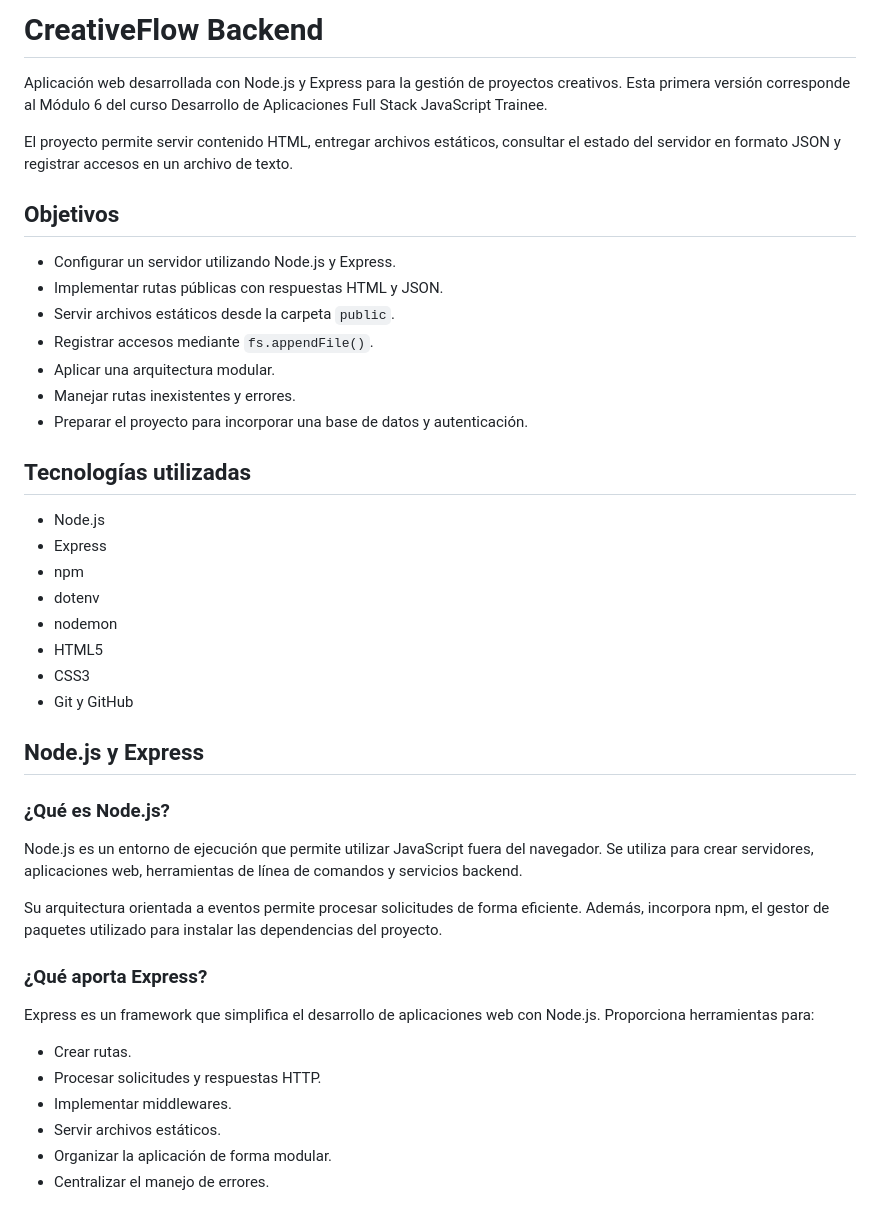
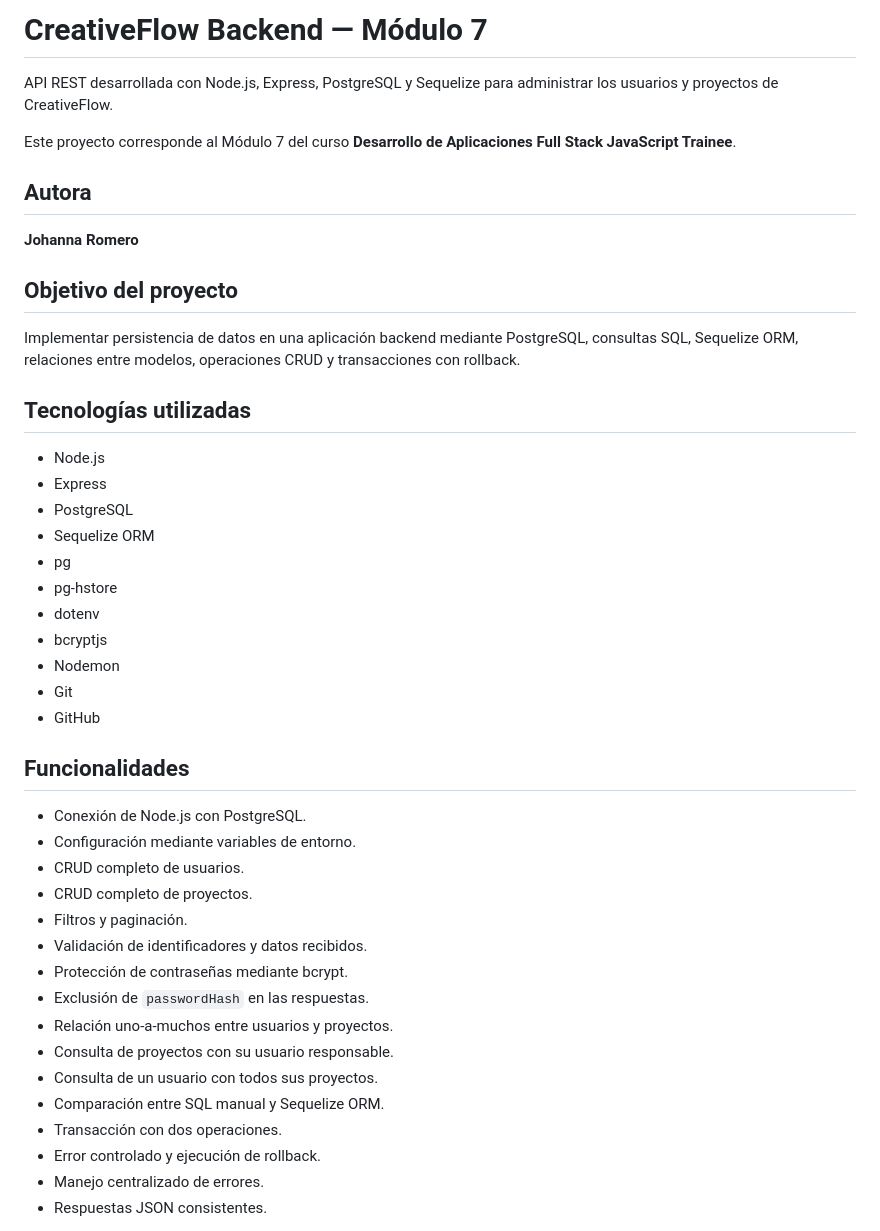
Before and after one commit to Zkeh-x7/creativeflow-backend, a Markdown page: README.md, the part around one of its changes. Drawn GitHub-style.

Commit message:
docs: actualizar documentación del módulo 7

```diff
--- a/README.md
+++ b/README.md
@@ -1,46 +1,47 @@
-# CreativeFlow Backend
+# CreativeFlow Backend — Módulo 7
 
-Aplicación web desarrollada con Node.js y Express para la gestión de proyectos creativos. Esta primera versión corresponde al Módulo 6 del curso Desarrollo de Aplicaciones Full Stack JavaScript Trainee.
+API REST desarrollada con Node.js, Express, PostgreSQL y Sequelize para administrar los usuarios y proyectos de CreativeFlow.
 
-El proyecto permite servir contenido HTML, entregar archivos estáticos, consultar el estado del servidor en formato JSON y registrar accesos en un archivo de texto.
+Este proyecto corresponde al Módulo 7 del curso **Desarrollo de Aplicaciones Full Stack JavaScript Trainee**.
 
-## Objetivos
+## Autora
 
-- Configurar un servidor utilizando Node.js y Express.
-- Implementar rutas públicas con respuestas HTML y JSON.
-- Servir archivos estáticos desde la carpeta `public`.
-- Registrar accesos mediante `fs.appendFile()`.
-- Aplicar una arquitectura modular.
-- Manejar rutas inexistentes y errores.
-- Preparar el proyecto para incorporar una base de datos y autenticación.
+**Johanna Romero**
+
+## Objetivo del proyecto
+
+Implementar persistencia de datos en una aplicación backend mediante PostgreSQL, consultas SQL, Sequelize ORM, relaciones entre modelos, operaciones CRUD y transacciones con rollback.
 
 ## Tecnologías utilizadas
 
 - Node.js
 - Express
-- npm
+- PostgreSQL
+- Sequelize ORM
+- pg
+- pg-hstore
 - dotenv
-- nodemon
-- HTML5
-- CSS3
-- Git y GitHub
+- bcryptjs
+- Nodemon
+- Git
+- GitHub
 
-## Node.js y Express
+## Funcionalidades
 
-### ¿Qué es Node.js?
+- Conexión de Node.js con PostgreSQL.
+- Configuración mediante variables de entorno.
+- CRUD completo de usuarios.
+- CRUD completo de proyectos.
+- Filtros y paginación.
+- Validación de identificadores y datos recibidos.
+- Protección de contraseñas mediante bcrypt.
+- Exclusión de `passwordHash` en las respuestas.
+- Relación uno-a-muchos entre usuarios y proyectos.
+- Consulta de proyectos con su usuario responsable.
+- Consulta de un usuario con todos sus proyectos.
+- Comparación entre SQL manual y Sequelize ORM.
+- Transacción con dos operaciones.
+- Error controlado y ejecución de rollback.
+- Manejo centralizado de errores.
+- Respuestas JSON consistentes.
 
-Node.js es un entorno de ejecución que permite utilizar JavaScript fuera del navegador. Se utiliza para crear servidores, aplicaciones web, herramientas de línea de comandos y servicios backend.
-
-Su arquitectura orientada a eventos permite procesar solicitudes de forma eficiente. Además, incorpora npm, el gestor de paquetes utilizado para instalar las dependencias del proyecto.
-
-### ¿Qué aporta Express?
-
-Express es un framework que simplifica el desarrollo de aplicaciones web con Node.js. Proporciona herramientas para:
-
-- Crear rutas.
-- Procesar solicitudes y respuestas HTTP.
-- Implementar middlewares.
-- Servir archivos estáticos.
-- Organizar la aplicación de forma modular.
-- Centralizar el manejo de errores.
-
```
Also changed, not shown: other parts of README.md (+282 -177 lines).
